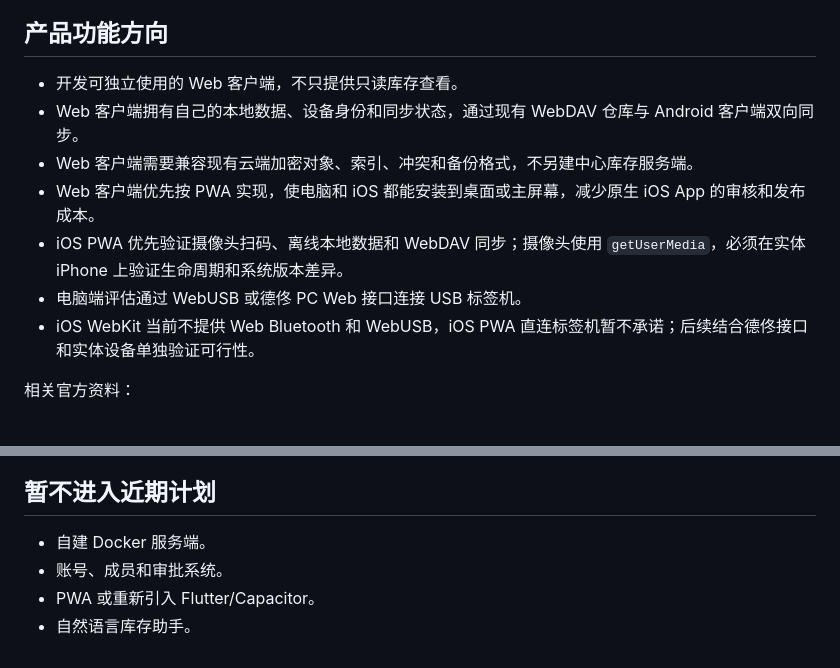
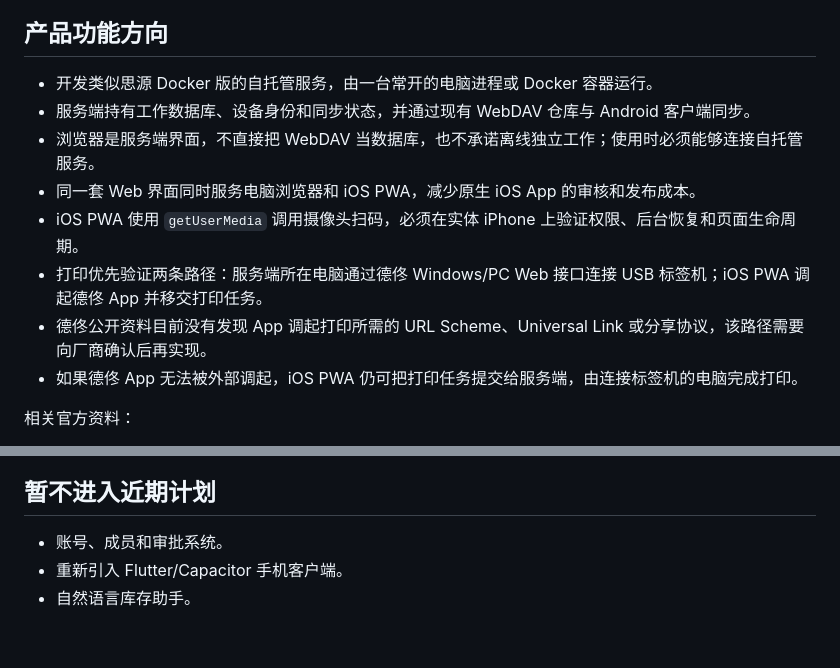
Before and after one commit to llleeeqi/maker-studio-inventory, a Markdown page: docs/04-next-steps.md, 2 parts joined by grey strips. Drawn GitHub-style.

Commit message:
Refine self-hosted web architecture

```diff
--- a/docs/04-next-steps.md
+++ b/docs/04-next-steps.md
@@ -6,13 +6,14 @@
 
 ## 产品功能方向
 
-- 开发可独立使用的 Web 客户端，不只提供只读库存查看。
-- Web 客户端拥有自己的本地数据、设备身份和同步状态，通过现有 WebDAV 仓库与 Android 客户端双向同步。
-- Web 客户端需要兼容现有云端加密对象、索引、冲突和备份格式，不另建中心库存服务端。
-- Web 客户端优先按 PWA 实现，使电脑和 iOS 都能安装到桌面或主屏幕，减少原生 iOS App 的审核和发布成本。
-- iOS PWA 优先验证摄像头扫码、离线本地数据和 WebDAV 同步；摄像头使用 `getUserMedia`，必须在实体 iPhone 上验证生命周期和系统版本差异。
-- 电脑端评估通过 WebUSB 或德佟 PC Web 接口连接 USB 标签机。
-- iOS WebKit 当前不提供 Web Bluetooth 和 WebUSB，iOS PWA 直连标签机暂不承诺；后续结合德佟接口和实体设备单独验证可行性。
+- 开发类似思源 Docker 版的自托管服务，由一台常开的电脑进程或 Docker 容器运行。
+- 服务端持有工作数据库、设备身份和同步状态，并通过现有 WebDAV 仓库与 Android 客户端同步。
+- 浏览器是服务端界面，不直接把 WebDAV 当数据库，也不承诺离线独立工作；使用时必须能够连接自托管服务。
+- 同一套 Web 界面同时服务电脑浏览器和 iOS PWA，减少原生 iOS App 的审核和发布成本。
+- iOS PWA 使用 `getUserMedia` 调用摄像头扫码，必须在实体 iPhone 上验证权限、后台恢复和页面生命周期。
+- 打印优先验证两条路径：服务端所在电脑通过德佟 Windows/PC Web 接口连接 USB 标签机；iOS PWA 调起德佟 App 并移交打印任务。
+- 德佟公开资料目前没有发现 App 调起打印所需的 URL Scheme、Universal Link 或分享协议，该路径需要向厂商确认后再实现。
+- 如果德佟 App 无法被外部调起，iOS PWA 仍可把打印任务提交给服务端，由连接标签机的电脑完成打印。
 
 相关官方资料：
 
@@ -58,7 +61,6 @@
 
 ## 暂不进入近期计划
 
-- 自建 Docker 服务端。
 - 账号、成员和审批系统。
-- PWA 或重新引入 Flutter/Capacitor。
+- 重新引入 Flutter/Capacitor 手机客户端。
 - 自然语言库存助手。
```
Also changed, not shown: other parts of docs/04-next-steps.md (+2 -0 lines), README.md (+1 -1 lines).
